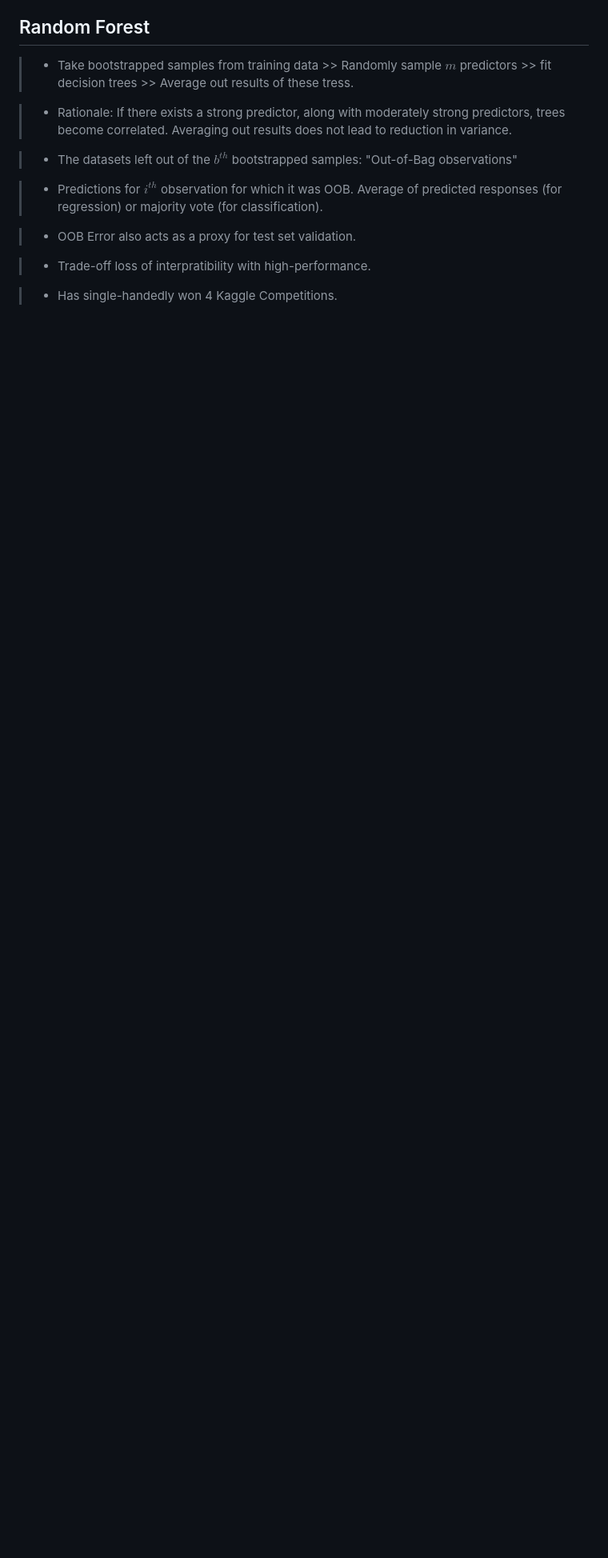
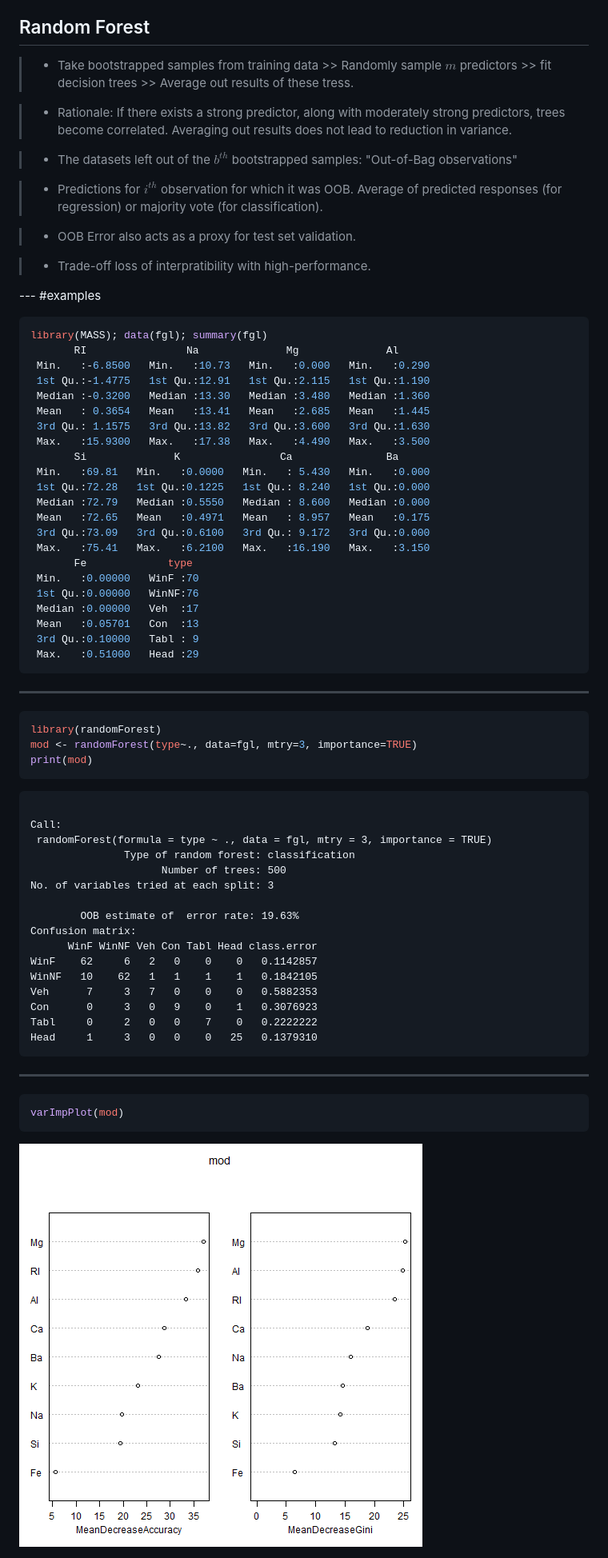
Before and after one commit to kaushikrch/Random_Forest_Boot_Camp, a Markdown page: index.md, the part around the change printed below. Shown: that part at 80% size. Rendered like a GitHub page; pictures changed too: assets/fig/rf3-1.png (added); blank space fills up the shorter version.

Commit message:
commit ND-RUG
added examples of rf using R

````diff
--- a/index.md
+++ b/index.md
@@ -124,4 +115,66 @@ Average of predicted responses (for regression) or majority vote (for classifica
 
 > * Trade-off loss of interpratibility with high-performance.
 
-> * Has single-handedly won 4 Kaggle Competitions.
+--- #examples
+
+
+```r
+library(MASS); data(fgl); summary(fgl)
+       RI                Na              Mg              Al
+ Min.   :-6.8500   Min.   :10.73   Min.   :0.000   Min.   :0.290
+ 1st Qu.:-1.4775   1st Qu.:12.91   1st Qu.:2.115   1st Qu.:1.190
+ Median :-0.3200   Median :13.30   Median :3.480   Median :1.360
+ Mean   : 0.3654   Mean   :13.41   Mean   :2.685   Mean   :1.445
+ 3rd Qu.: 1.1575   3rd Qu.:13.82   3rd Qu.:3.600   3rd Qu.:1.630
+ Max.   :15.9300   Max.   :17.38   Max.   :4.490   Max.   :3.500
+       Si              K                Ca               Ba
+ Min.   :69.81   Min.   :0.0000   Min.   : 5.430   Min.   :0.000
+ 1st Qu.:72.28   1st Qu.:0.1225   1st Qu.: 8.240   1st Qu.:0.000
+ Median :72.79   Median :0.5550   Median : 8.600   Median :0.000
+ Mean   :72.65   Mean   :0.4971   Mean   : 8.957   Mean   :0.175
+ 3rd Qu.:73.09   3rd Qu.:0.6100   3rd Qu.: 9.172   3rd Qu.:0.000
+ Max.   :75.41   Max.   :6.2100   Max.   :16.190   Max.   :3.150
+       Fe             type
+ Min.   :0.00000   WinF :70
+ 1st Qu.:0.00000   WinNF:76
+ Median :0.00000   Veh  :17
+ Mean   :0.05701   Con  :13
+ 3rd Qu.:0.10000   Tabl : 9
+ Max.   :0.51000   Head :29
+```
+
+---
+
+
+```r
+library(randomForest)
+mod <- randomForest(type~., data=fgl, mtry=3, importance=TRUE)
+print(mod)
+```
+
+```
+
+Call:
+ randomForest(formula = type ~ ., data = fgl, mtry = 3, importance = TRUE)
+               Type of random forest: classification
+                     Number of trees: 500
+No. of variables tried at each split: 3
+
+        OOB estimate of  error rate: 19.63%
+Confusion matrix:
+      WinF WinNF Veh Con Tabl Head class.error
+WinF    62     6   2   0    0    0   0.1142857
+WinNF   10    62   1   1    1    1   0.1842105
+Veh      7     3   7   0    0    0   0.5882353
+Con      0     3   0   9    0    1   0.3076923
+Tabl     0     2   0   0    7    0   0.2222222
+Head     1     3   0   0    0   25   0.1379310
+```
+
+---
+
+```r
+varImpPlot(mod)
+```
+
+<img src="assets/fig/rf3-1.png" title="plot of chunk rf3" alt="plot of chunk rf3" style="display: block; margin: auto;" />
````
Also changed, not shown: other parts of index.md (+4 -13 lines), assets/fig/class_split_11-1.png (added), 2 other files.
